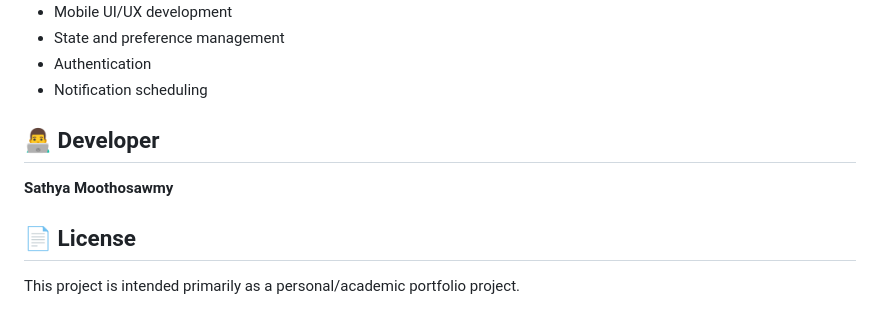
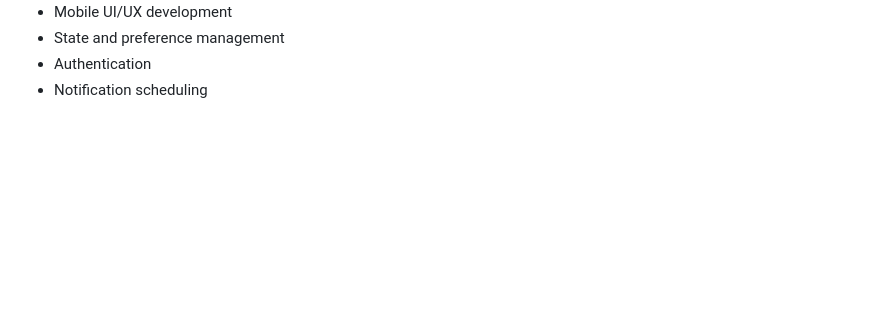
Before and after one commit to sathya140803/MauVoyage, a Markdown page: README.md, the part around the change. Rendered like a GitHub page; blank space fills up the shorter version.

Commit message:
changes
Removed developer information and license section from README.

```diff
--- a/README.md
+++ b/README.md
@@ -213,11 +213,3 @@ The project provided practical experience in:
 * State and preference management
 * Authentication
 * Notification scheduling
-
-## 👨‍💻 Developer
-
-**Sathya Moothosawmy**
-
-## 📄 License
-
-This project is intended primarily as a personal/academic portfolio project.
```
